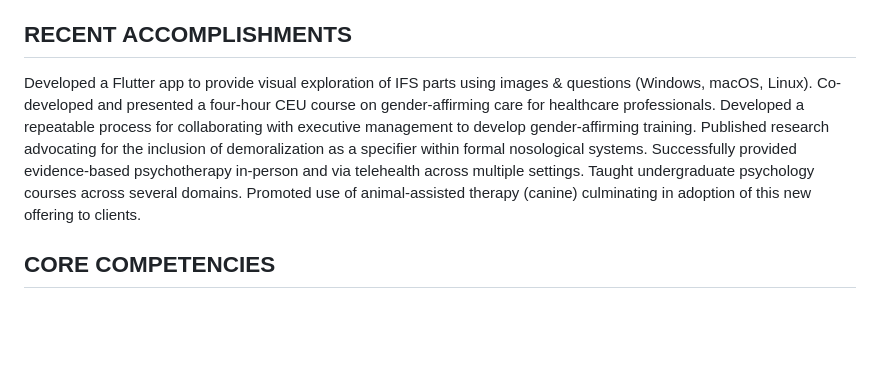
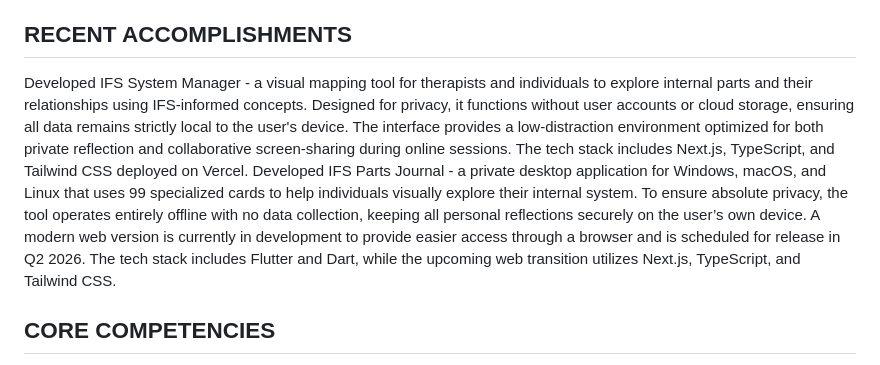
Before and after one commit to fintube61git/pro-site, a Markdown page: cv.md, the part around the change. Rendered like a GitHub page; blank space fills up the shorter version.

Commit message:
Finalize CV migration from markdown source

```diff
--- a/cv.md
+++ b/cv.md
@@ -19,13 +19,8 @@ data integrity auditing, software quality assurance, regulatory strategy, privac
 
 ## RECENT ACCOMPLISHMENTS
 
-Developed a Flutter app to provide visual exploration of IFS parts using images & questions (Windows, macOS, Linux).
-Co-developed and presented a four-hour CEU course on gender-affirming care for healthcare professionals.
-Developed a repeatable process for collaborating with executive management to develop gender-affirming training.
-Published research advocating for the inclusion of demoralization as a specifier within formal nosological systems.
-Successfully provided evidence-based psychotherapy in-person and via telehealth across multiple settings.
-Taught undergraduate psychology courses across several domains.
-Promoted use of animal-assisted therapy (canine) culminating in adoption of this new offering to clients.
+Developed IFS System Manager - a visual mapping tool for therapists and individuals to explore internal parts and their relationships using IFS-informed concepts. Designed for privacy, it functions without user accounts or cloud storage, ensuring all data remains strictly local to the user's device. The interface provides a low-distraction environment optimized for both private reflection and collaborative screen-sharing during online sessions. The tech stack includes Next.js, TypeScript, and Tailwind CSS deployed on Vercel.
+Developed IFS Parts Journal - a private desktop application for Windows, macOS, and Linux that uses 99 specialized cards to help individuals visually explore their internal system. To ensure absolute privacy, the tool operates entirely offline with no data collection, keeping all personal reflections securely on the user’s own device. A modern web version is currently in development to provide easier access through a browser and is scheduled for release in Q2 2026. The tech stack includes Flutter and Dart, while the upcoming web transition utilizes Next.js, TypeScript, and Tailwind CSS.
 
 ## CORE COMPETENCIES
 
```
